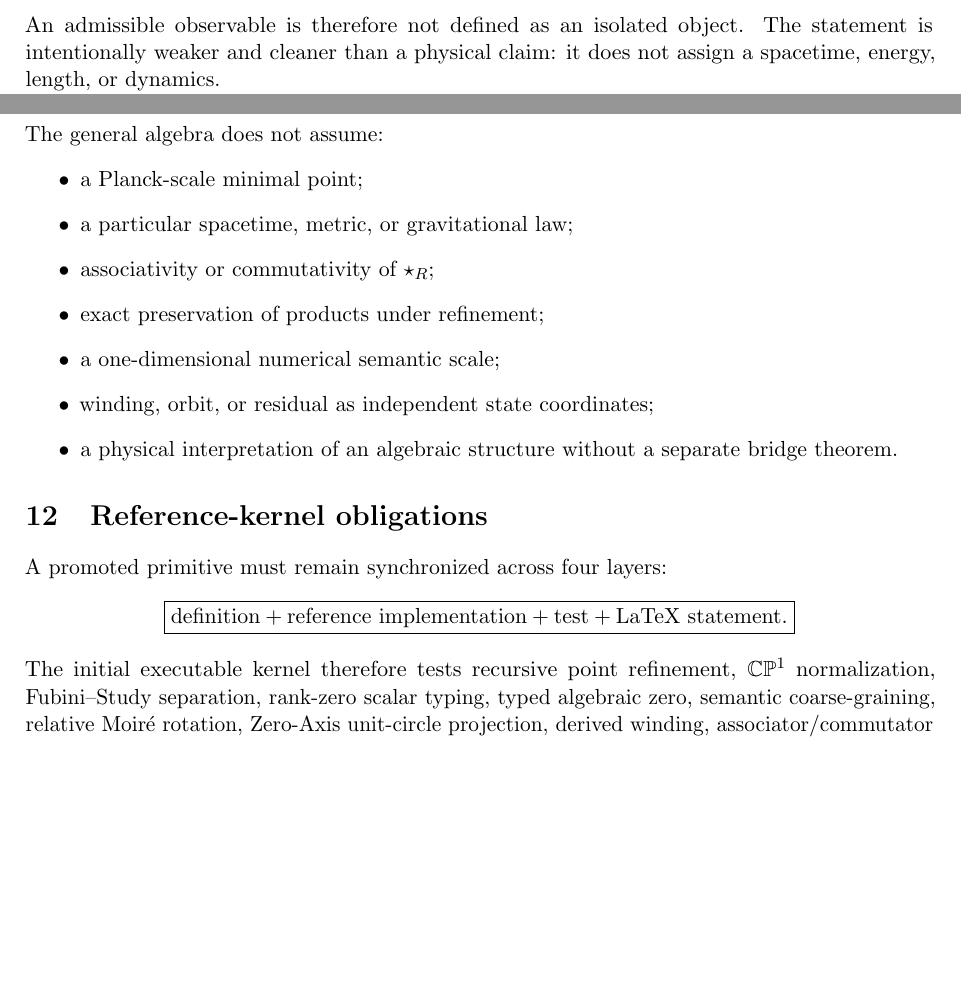
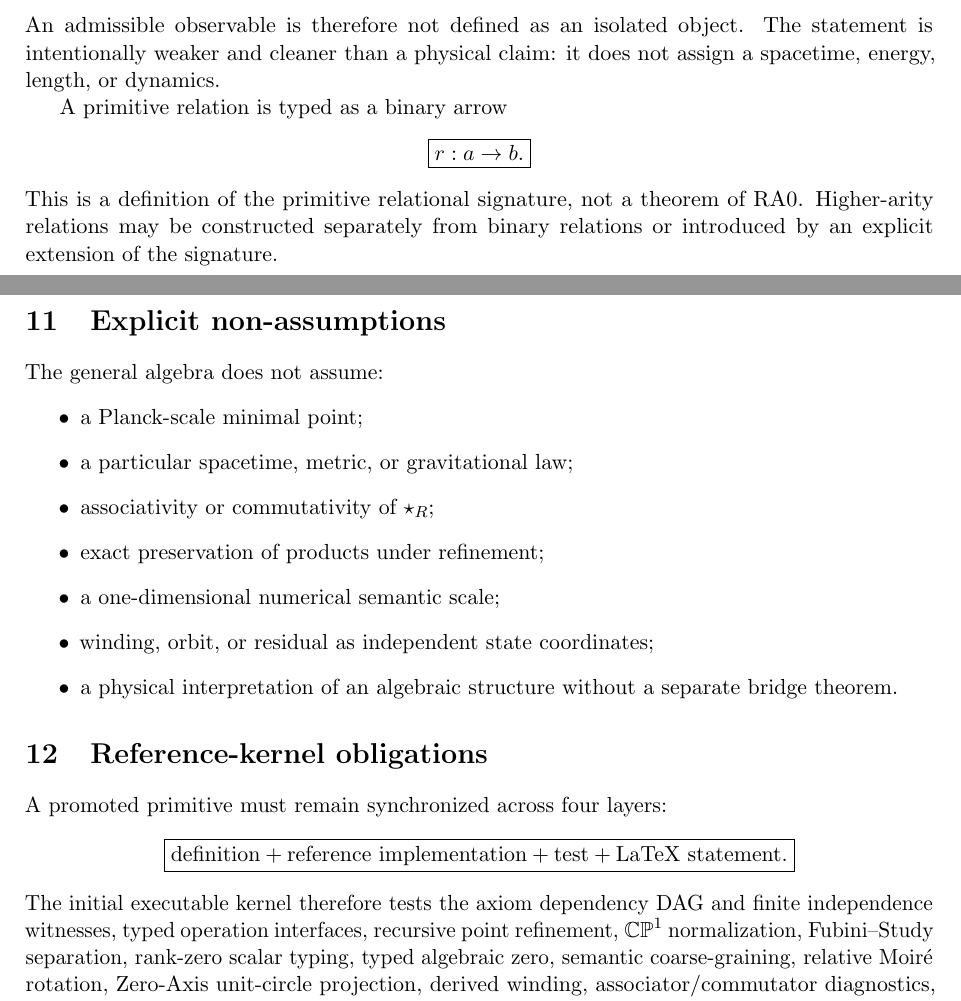
Before and after one commit to AdrianLipa90/Relational-Dynamic-State-Space, a LaTeX paper (monograph/main.tex): two parts of pages 1 and 5 of 5, joined at a grey line, cut so that both start at the same text, the shorter picture padded with empty space. Compiled offline with pdfLaTeX.

Commit message:
docs: add binary signature and finite independence witnesses

```diff
--- a/monograph/main.tex
+++ b/monograph/main.tex
@@ -69,6 +69,14 @@ The foundational rule is stated as an admissibility condition:
 An admissible observable is therefore not defined as an isolated object.
 The statement is intentionally weaker and cleaner than a physical claim: it
 does not assign a spacetime, energy, length, or dynamics.
+
+A primitive relation is typed as a binary arrow
+\[
+\boxed{r:a\to b.}
+\]
+This is a definition of the primitive relational signature, not a theorem of
+RA0. Higher-arity relations may be constructed separately from binary
+relations or introduced by an explicit extension of the signature.
 
 The absence of an admitted relation is not identified with algebraic zero.
 For every typed sector there may be a zero element
@@ -380,7 +388,7 @@ A promoted primitive must remain synchronized across four layers:
 +\text{LaTeX statement}.
 }
 \]
-The initial executable kernel therefore tests recursive point refinement,
+The initial executable kernel therefore tests the axiom dependency DAG and finite independence witnesses, typed operation interfaces, recursive point refinement,
 \(\CP\) normalization, Fubini--Study separation, rank-zero scalar typing,
 typed algebraic zero, semantic coarse-graining, relative Moir\'e rotation,
 Zero-Axis unit-circle projection, derived winding, associator/commutator
```
